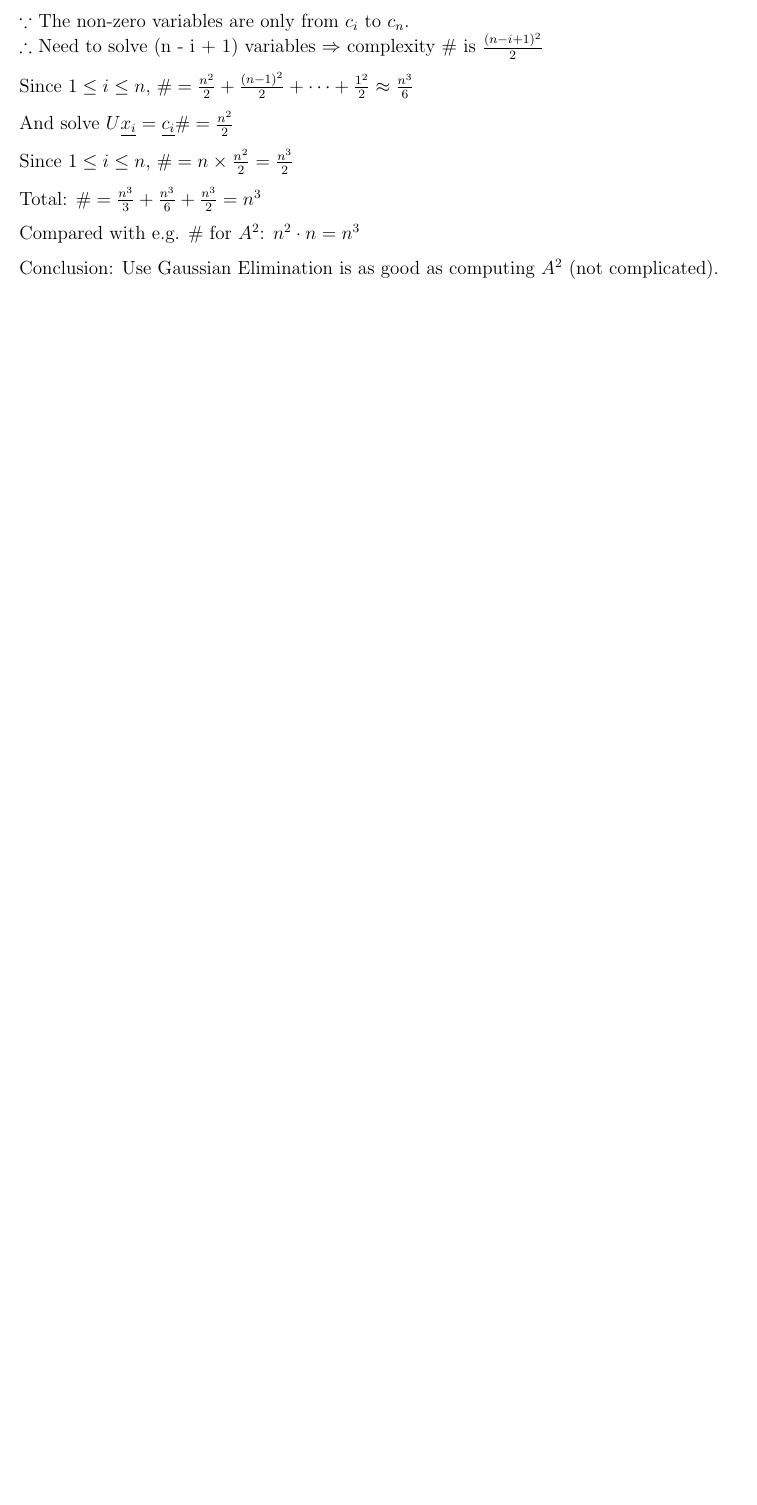
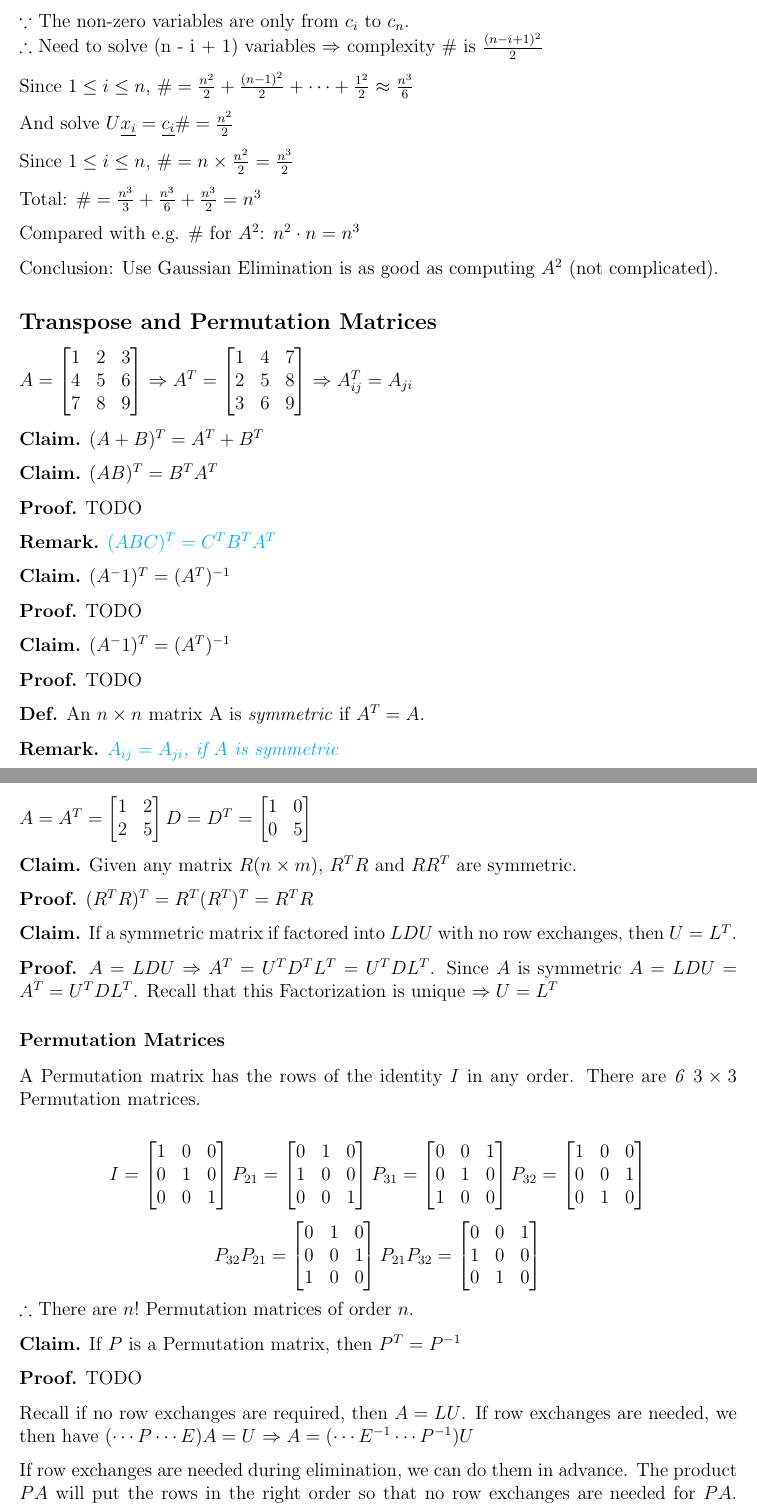
Before and after one commit to chengr4/linear-algebra, a LaTeX document (solving-linear-equations/main.tex): part of page 7 of 7 before the commit and two parts of pages 7 and 8 of 8 after it, the two joined at a grey line, cut so that both start at the same text, the shorter picture padded with empty space. Compiled offline with pdfLaTeX.

Commit message:
Add subsection on transpose and permutation matrices

```diff
--- a/solving-linear-equations/main.tex
+++ b/solving-linear-equations/main.tex
@@ -588,4 +588,127 @@ Compared with e.g. \# for $A^2$: $n^2 \cdot n = n^3$
 
 Conclusion: Use Gaussian Elimination is as good as computing $A^2$ (not complicated).
 
+\subsection*{Transpose and Permutation Matrices}
+
+$
+A =
+\begin{bmatrix}
+  1 & 2 & 3 \\
+  4 & 5 & 6 \\
+  7 & 8 & 9
+\end{bmatrix}
+\Rightarrow
+A^T =
+\begin{bmatrix}
+  1 & 4 & 7 \\
+  2 & 5 & 8 \\
+  3 & 6 & 9
+\end{bmatrix}
+\Rightarrow
+A^T_{ij} = A_{ji}
+$
+
+\textbf{Claim.} $(A+B)^T = A^T + B^T$
+
+\textbf{Claim.} $(AB)^T = B^TA^T$
+
+\textbf{Proof.} TODO
+
+\Remark{$(ABC)^T = C^TB^TA^T$}
+
+\textbf{Claim.} $(A^-1)^T = (A^T)^{-1}$
+
+\textbf{Proof.} TODO
+
+\textbf{Claim.} $(A^-1)^T = (A^T)^{-1}$
+
+\textbf{Proof.} TODO
+
+\textbf{Def.} An $n \times n$ matrix A is \textit{symmetric} if $A^T = A$.
+
+\Remark{$A_{ij} = A_{ji}$, if $A$ is symmetric}
+
+$
+A = A^T =
+\begin{bmatrix}
+  1 & 2 \\
+  2 & 5 \\
+\end{bmatrix}
+D = D^T =
+\begin{bmatrix}
+  1 & 0 \\
+  0 & 5 \\
+\end{bmatrix}
+$
+
+\textbf{Claim.} Given any matrix $R(n\times m)$, $R^TR$ and $RR^T$ are symmetric.
+
+\textbf{Proof.} $(R^TR)^T = R^T(R^T)^T = R^TR$
+
+\textbf{Claim.} If a symmetric matrix if factored into $LDU$ with no row exchanges, then $U = L^T$.
+
+\textbf{Proof.} $A = LDU \Rightarrow A^T = U^TD^TL^T = U^TDL^T$.
+Since $A$ is symmetric $A = LDU = A^T = U^TDL^T$. Recall that this Factorization is unique $\Rightarrow U = L^T$
+
+\subsubsection*{Permutation Matrices}
+
+A Permutation matrix has the rows of the identity $I$ in any order.
+There are \textit{6} $3 \times 3$ Permutation matrices.
+
+\[
+  I =
+  \begin{bmatrix}
+    1 & 0 & 0 \\
+    0 & 1 & 0 \\
+    0 & 0 & 1
+  \end{bmatrix}
+  P_{21} =
+  \begin{bmatrix}
+    0 & 1 & 0 \\
+    1 & 0 & 0 \\
+    0 & 0 & 1
+  \end{bmatrix}
+  P_{31} =
+  \begin{bmatrix}
+    0 & 0 & 1 \\
+    0 & 1 & 0 \\
+    1 & 0 & 0
+  \end{bmatrix}
+  P_{32} =
+  \begin{bmatrix}
+    1 & 0 & 0 \\
+    0 & 0 & 1 \\
+    0 & 1 & 0
+  \end{bmatrix}
+\]
+\[
+  P_{32}P_{21} =
+  \begin{bmatrix}
+    0 & 1 & 0 \\
+    0 & 0 & 1 \\
+    1 & 0 & 0
+  \end{bmatrix}
+  P_{21}P_{32} =
+  \begin{bmatrix}
+    0 & 0 & 1 \\
+    1 & 0 & 0 \\
+    0 & 1 & 0
+  \end{bmatrix}
+\]
+$\therefore$ There are $n!$ Permutation matrices of order $n$.
+
+\textbf{Claim.} If $P$ is a Permutation matrix, then $P^T = P^{-1}$
+
+\textbf{Proof.} TODO
+
+Recall if no row exchanges are required, then $A = LU$.
+If row exchanges are needed, we then have $(\cdots P \cdots E)A = U$
+$\Rightarrow A = (\cdots E^{-1} \cdots P^{-1})U$
+
+If row exchanges are needed during elimination, we can do them in advance.
+The product $PA$ will put the rows in the right order so that no row exchanges are needed for $PA$.
+Hence $$PA = LU$$
+
+We can also hold row exchanges until after elemination, we then have $A = LPU$
+
 \end{document}
```
Also changed, not shown: notes.tex (added, +31 -0 lines), notes.pdf (added), solving-linear-equations/main.pdf, 2 other files.
